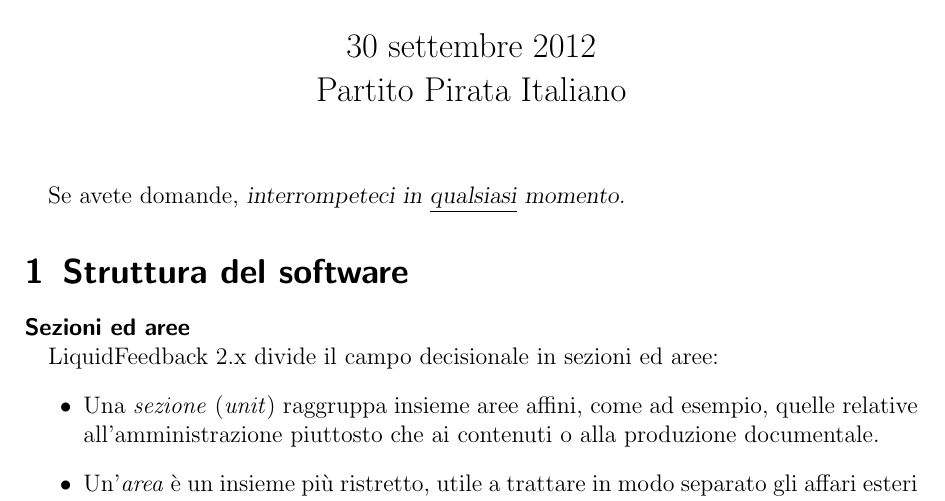
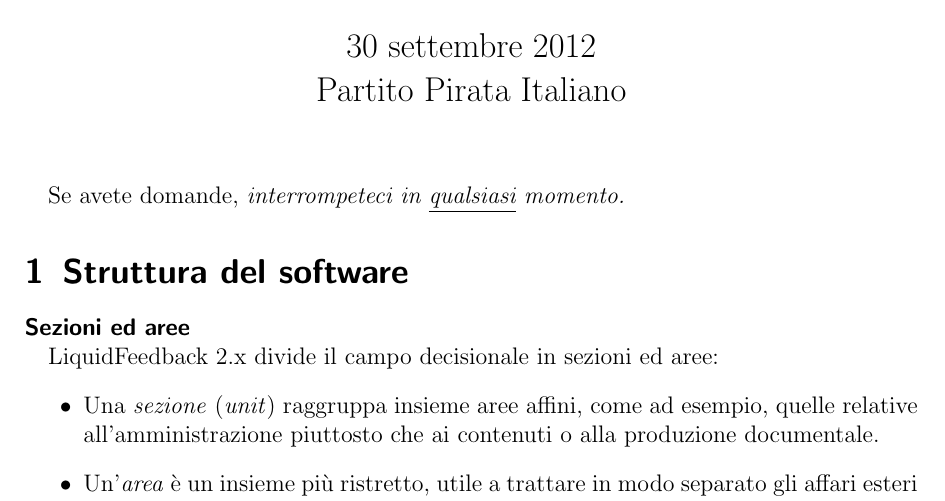
Before and after one commit to AvverbioPronome/LiquidFlow, a LaTeX document (flow.article.tex, which reads flow.tex): part of page 1 of 8, cut so that both start at the same text. Compiled offline with pdfLaTeX.

Commit message:
un textsl diventa italico.

```diff
--- a/flow.tex
+++ b/flow.tex
@@ -35,7 +35,7 @@
 \begin{frame}
 \maketitle
 
-Se avete domande, \textsl{interrompeteci in \underline{qualsiasi} momento.}
+Se avete domande, \textit{interrompeteci in \underline{qualsiasi} momento.}
 \end{frame}
 
 \section{Struttura del software}
```
